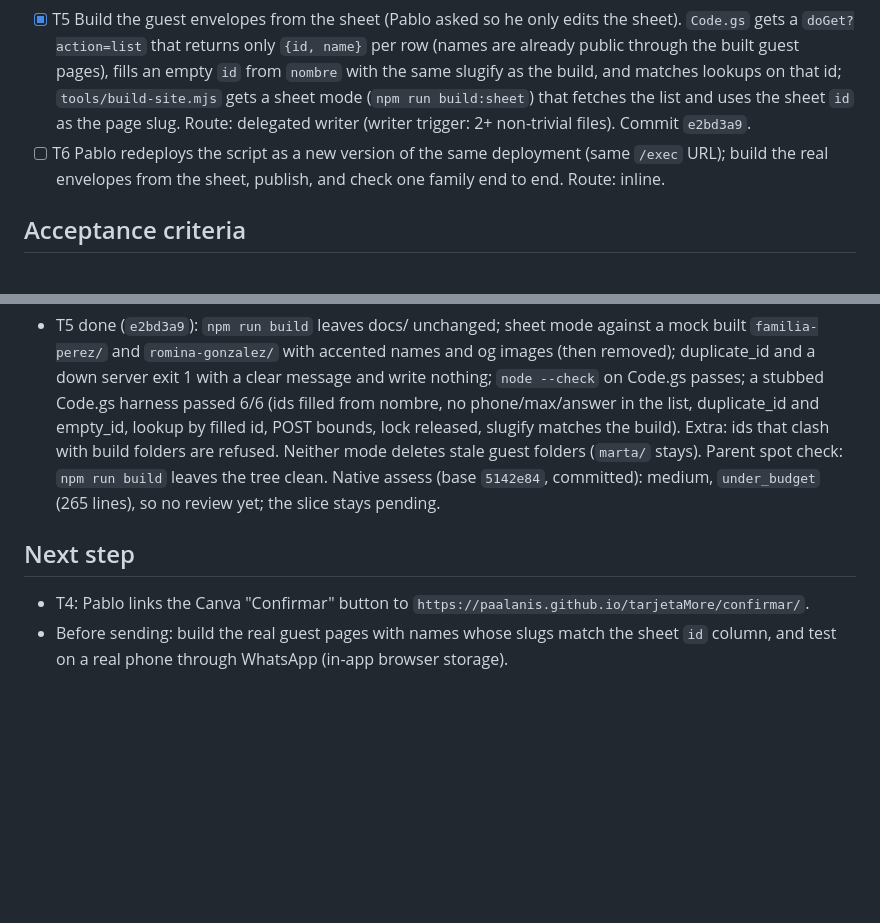
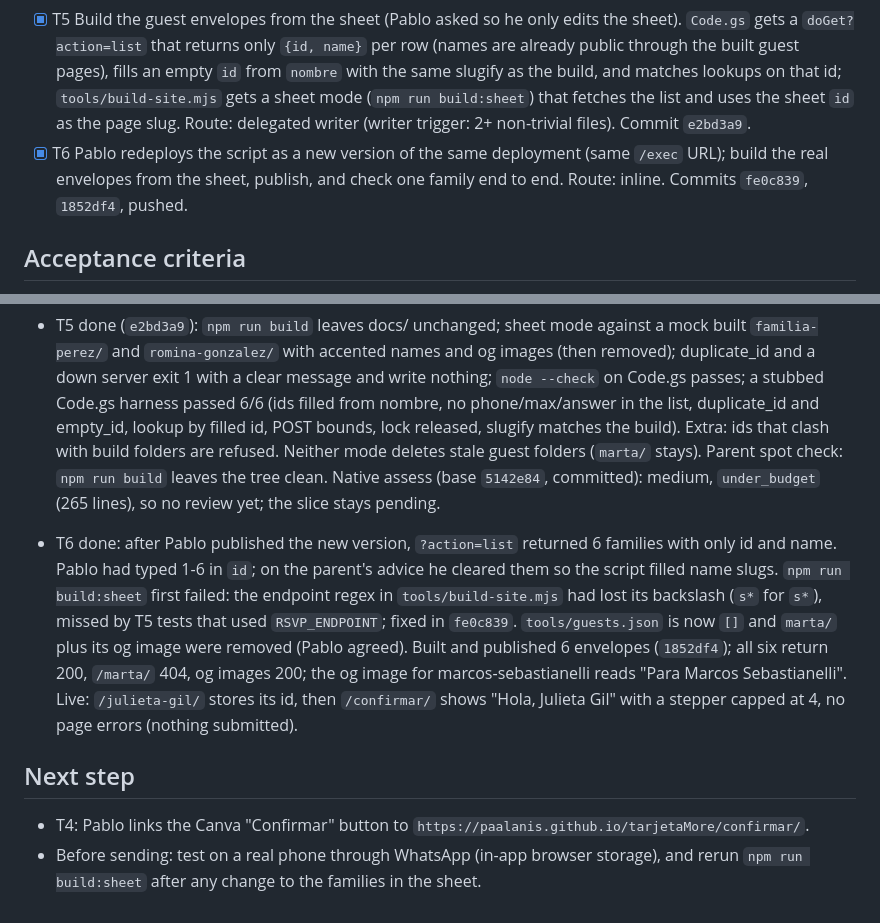
Before and after one commit to paalanis/tarjetaMore, a Markdown page: odd/tasks/rsvp-confirm.md, 2 parts joined by grey strips. Drawn GitHub-style; blank space fills up the shorter version.

Commit message:
docs: record guest envelopes publish
Co-Authored-By: Claude Opus 5.5 <noreply@anthropic.com>
Claude-Session: https://claude.ai/code/session_01SR7KnrrtZtA4EF2Uy9Ws42

```diff
--- a/odd/tasks/rsvp-confirm.md
+++ b/odd/tasks/rsvp-confirm.md
@@ -48,8 +48,9 @@ small Apps Script web app reads and writes.
   guest pages), fills an empty `id` from `nombre` with the same slugify as the build, and matches lookups on
   that id; `tools/build-site.mjs` gets a sheet mode (`npm run build:sheet`) that fetches the list and uses
   the sheet `id` as the page slug. Route: delegated writer (writer trigger: 2+ non-trivial files). Commit `e2bd3a9`.
-- [ ] T6 Pablo redeploys the script as a new version of the same deployment (same `/exec` URL); build the
-  real envelopes from the sheet, publish, and check one family end to end. Route: inline.
+- [x] T6 Pablo redeploys the script as a new version of the same deployment (same `/exec` URL); build the
+  real envelopes from the sheet, publish, and check one family end to end. Route: inline. Commits
+  `fe0c839`, `1852df4`, pushed.
 
 ## Acceptance criteria
 
@@ -98,8 +99,17 @@ small Apps Script web app reads and writes.
   Parent spot check: `npm run build` leaves the tree clean. Native assess (base `5142e84`, committed): medium,
   `under_budget` (265 lines), so no review yet; the slice stays pending.
 
+- T6 done: after Pablo published the new version, `?action=list` returned 6 families with only id and name.
+  Pablo had typed 1-6 in `id`; on the parent's advice he cleared them so the script filled name slugs.
+  `npm run build:sheet` first failed: the endpoint regex in `tools/build-site.mjs` had lost its backslash
+  (`s*` for `s*`), missed by T5 tests that used `RSVP_ENDPOINT`; fixed in `fe0c839`. `tools/guests.json`
+  is now `[]` and `marta/` plus its og image were removed (Pablo agreed). Built and published 6 envelopes
+  (`1852df4`); all six return 200, `/marta/` 404, og images 200; the og image for marcos-sebastianelli reads
+  "Para Marcos Sebastianelli". Live: `/julieta-gil/` stores its id, then `/confirmar/` shows "Hola, Julieta
+  Gil" with a stepper capped at 4, no page errors (nothing submitted).
+
 ## Next step
 
 - T4: Pablo links the Canva "Confirmar" button to `https://paalanis.github.io/tarjetaMore/confirmar/`.
-- Before sending: build the real guest pages with names whose slugs match the sheet `id` column, and test on
-  a real phone through WhatsApp (in-app browser storage).
+- Before sending: test on a real phone through WhatsApp (in-app browser storage), and rerun
+  `npm run build:sheet` after any change to the families in the sheet.
```
